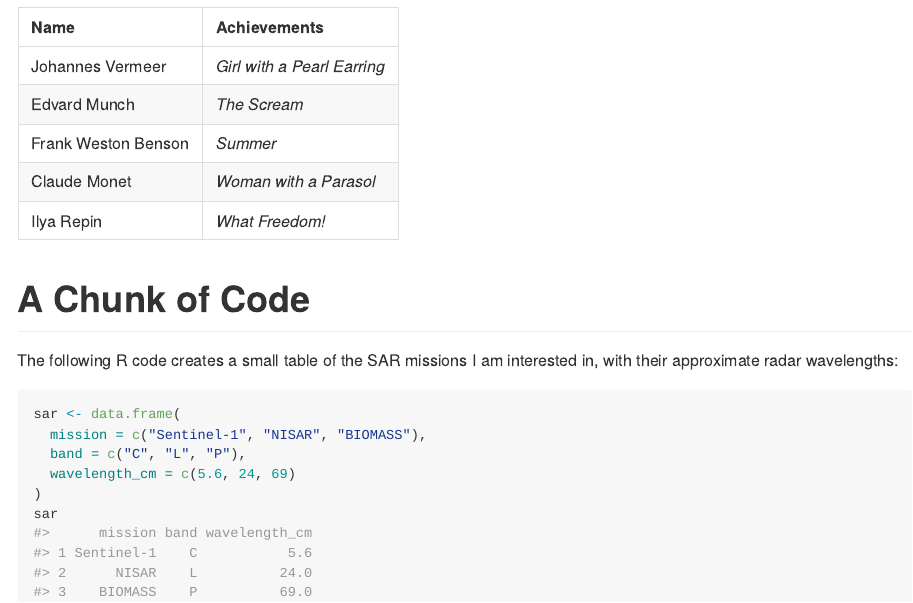
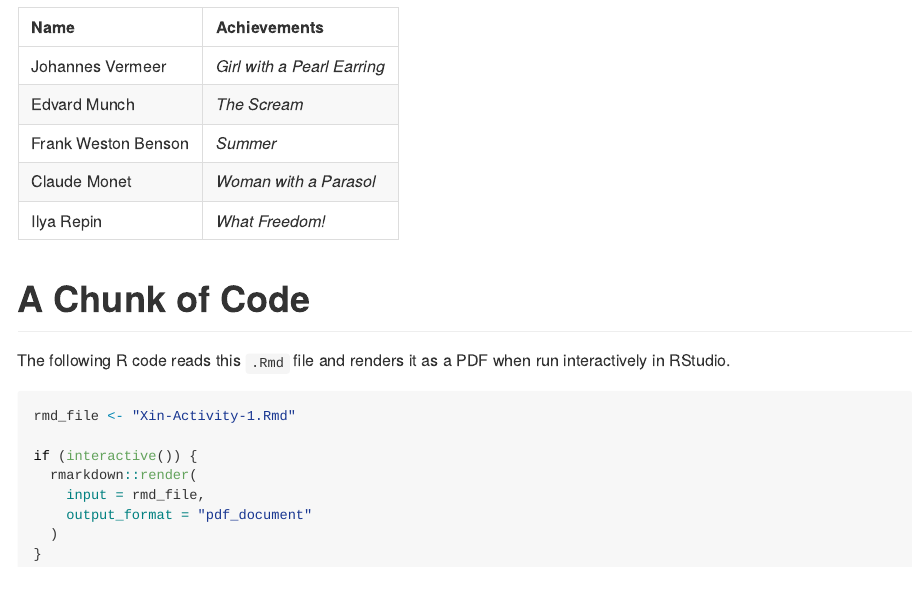
Before and after one commit to xinnix73/my-GEO712-repository, an R Markdown document (README.Rmd): the page in a window 1100 px wide, from 980 px down. The pictures show the output file README.md that the author committed with the source, drawn offline in the style of GitHub.

Commit message:
Restore original Activity 1 code chunk (eval = FALSE)

````diff
--- a/README.Rmd
+++ b/README.Rmd
@@ -52,13 +52,15 @@ $$
 
 # A Chunk of Code
 
-The following R code creates a small table of the SAR missions I am interested in, with their approximate radar wavelengths:
+The following R code reads this `.Rmd` file and renders it as a PDF when run interactively in RStudio.
 
-```{r sar-wavelengths}
-sar <- data.frame(
-  mission = c("Sentinel-1", "NISAR", "BIOMASS"),
-  band = c("C", "L", "P"),
-  wavelength_cm = c(5.6, 24, 69)
-)
-sar
+```{r render-rmd-to-pdf, eval = FALSE}
+rmd_file <- "Xin-Activity-1.Rmd"
+
+if (interactive()) {
+  rmarkdown::render(
+    input = rmd_file,
+    output_format = "pdf_document"
+  )
+}
 ```
````
Also changed, not shown: README.md.
